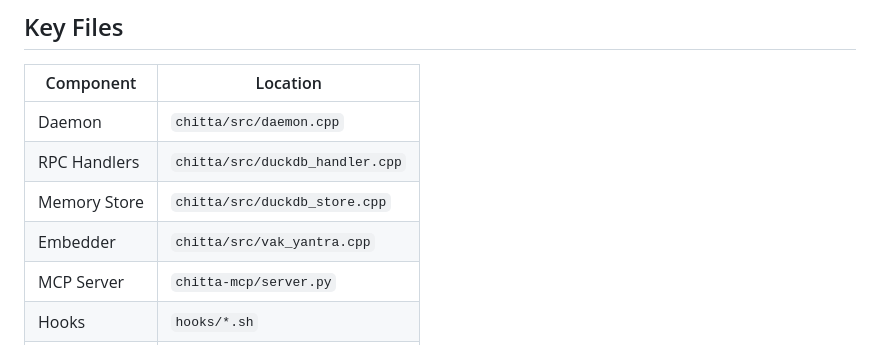
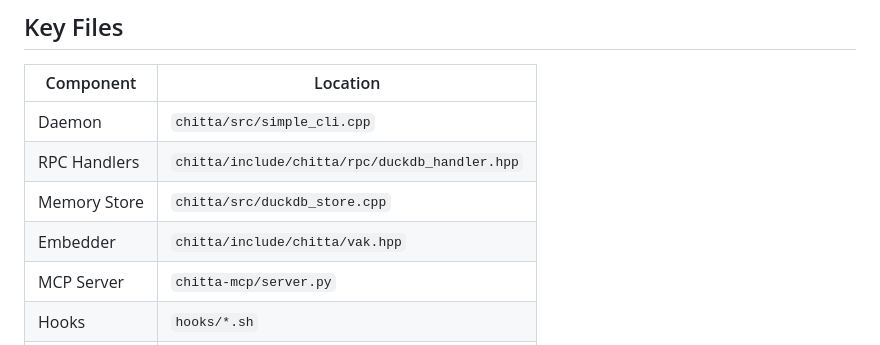
Before and after one commit to genomewalker/cc-soul, a Markdown page: CLAUDE.md, the part around the change. GitHub-like rendering.

Commit message:
docs: fix Key Files table — correct 3 stale paths (daemon, rpc, embedder)

```diff
--- a/CLAUDE.md
+++ b/CLAUDE.md
@@ -54,10 +54,10 @@ Claude Code
 
 | Component | Location |
 |-----------|----------|
-| Daemon | `chitta/src/daemon.cpp` |
-| RPC Handlers | `chitta/src/duckdb_handler.cpp` |
+| Daemon | `chitta/src/simple_cli.cpp` |
+| RPC Handlers | `chitta/include/chitta/rpc/duckdb_handler.hpp` |
 | Memory Store | `chitta/src/duckdb_store.cpp` |
-| Embedder | `chitta/src/vak_yantra.cpp` |
+| Embedder | `chitta/include/chitta/vak.hpp` |
 | MCP Server | `chitta-mcp/server.py` |
 | Hooks | `hooks/*.sh` |
 | Skills | `skills/*/SKILL.md` |
```
